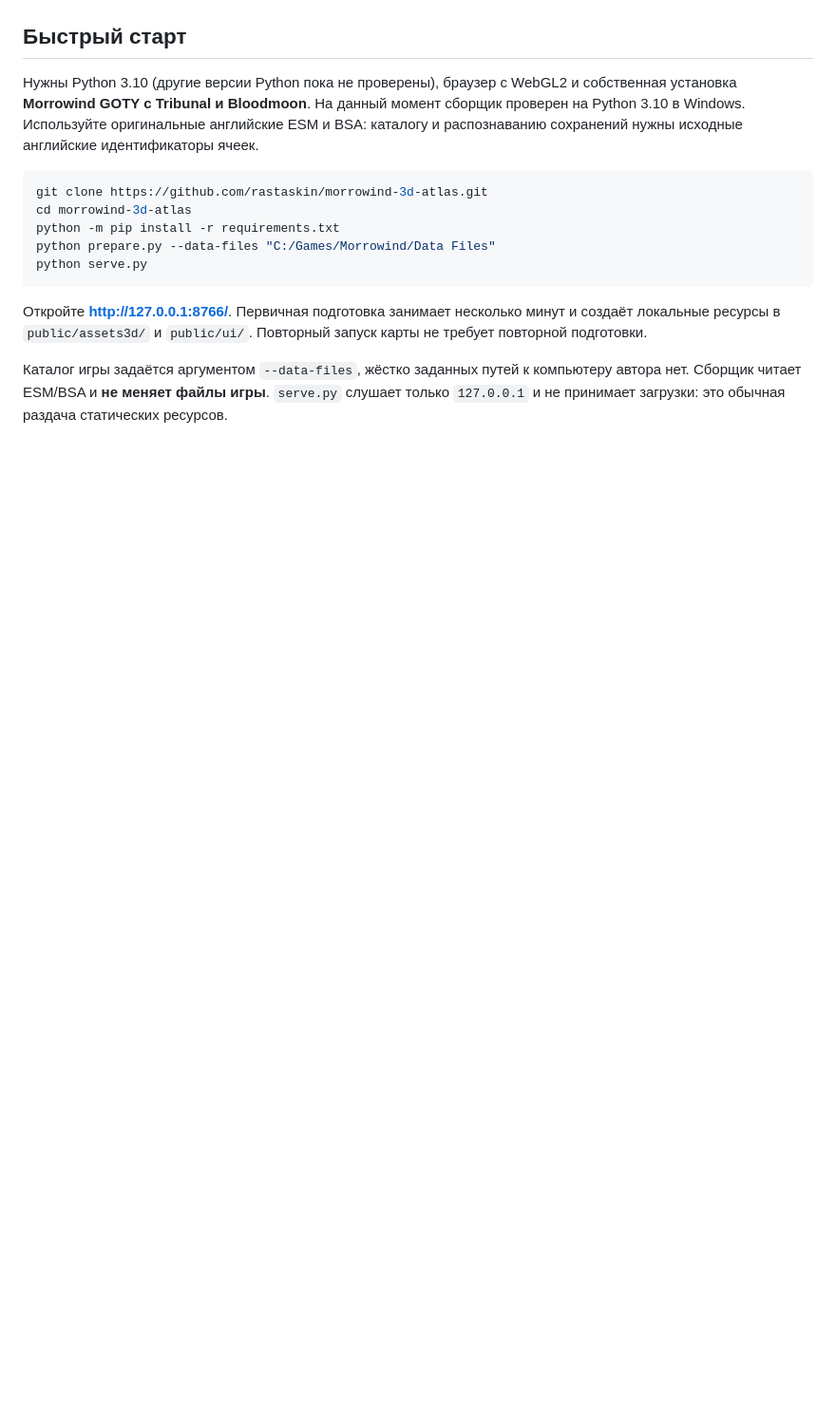
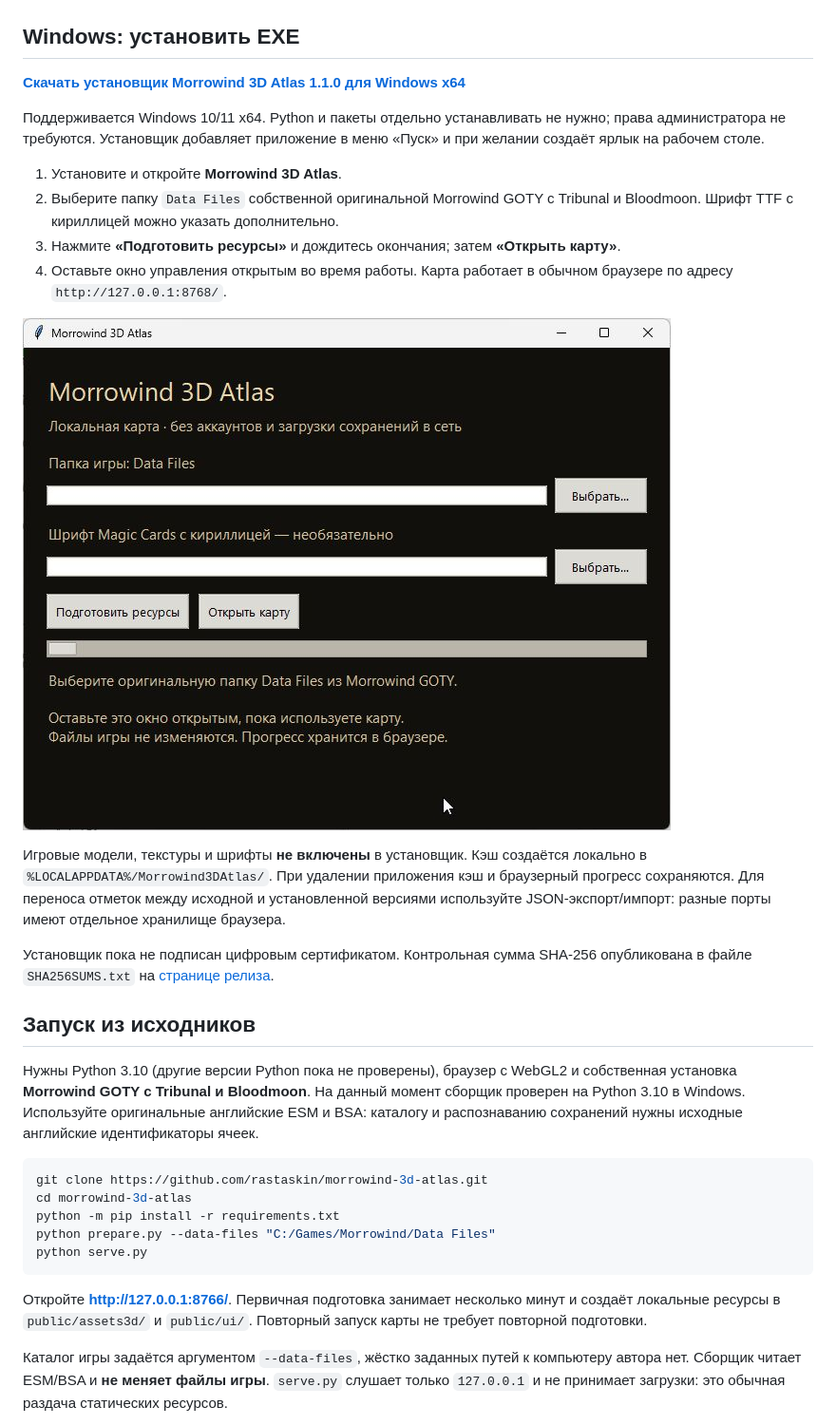
Before and after one commit to rastaskin/morrowind-3d-atlas, a Markdown page: README.md, the part around one of its changes. Shown at 95% size. GitHub-like rendering; pictures changed too: docs/screenshots/launcher.jpg (added); blank space fills up the shorter version.

Commit message:
Package Windows installer with bundled runtime and first-run wizard

```diff
--- a/README.md
+++ b/README.md
@@ -19,7 +19,24 @@
 
 ![Карточка локации](docs/screenshots/location.jpg)
 
-## Быстрый старт
+## Windows: установить EXE
+
+**[Скачать установщик Morrowind 3D Atlas 1.1.0 для Windows x64](https://github.com/rastaskin/morrowind-3d-atlas/releases/download/v1.1.0/Morrowind-3D-Atlas-Setup-1.1.0-win-x64.exe)**
+
+Поддерживается Windows 10/11 x64. Python и пакеты отдельно устанавливать не нужно; права администратора не требуются. Установщик добавляет приложение в меню «Пуск» и при желании создаёт ярлык на рабочем столе.
+
+1. Установите и откройте **Morrowind 3D Atlas**.
+2. Выберите папку `Data Files` собственной оригинальной Morrowind GOTY с Tribunal и Bloodmoon. Шрифт TTF с кириллицей можно указать дополнительно.
+3. Нажмите **«Подготовить ресурсы»** и дождитесь окончания; затем **«Открыть карту»**.
+4. Оставьте окно управления открытым во время работы. Карта работает в обычном браузере по адресу `http://127.0.0.1:8768/`.
+
+![Мастер первого запуска установленной версии](docs/screenshots/launcher.jpg)
+
+Игровые модели, текстуры и шрифты **не включены** в установщик. Кэш создаётся локально в `%LOCALAPPDATA%/Morrowind3DAtlas/`. При удалении приложения кэш и браузерный прогресс сохраняются. Для переноса отметок между исходной и установленной версиями используйте JSON-экспорт/импорт: разные порты имеют отдельное хранилище браузера.
+
+Установщик пока не подписан цифровым сертификатом. Контрольная сумма SHA-256 опубликована в файле `SHA256SUMS.txt` на [странице релиза](https://github.com/rastaskin/morrowind-3d-atlas/releases/tag/v1.1.0).
+
+## Запуск из исходников
 
 Нужны Python 3.10 (другие версии Python пока не проверены), браузер с WebGL2 и собственная установка **Morrowind GOTY с Tribunal и Bloodmoon**. На данный момент сборщик проверен на Python 3.10 в Windows. Используйте оригинальные английские ESM и BSA: каталогу и распознаванию сохранений нужны исходные английские идентификаторы ячеек.
 
```
Also changed, not shown: other parts of README.md (+13 -0 lines), docs/releases/v1.1.0.md (added, +30 -0 lines), 8 other files.
